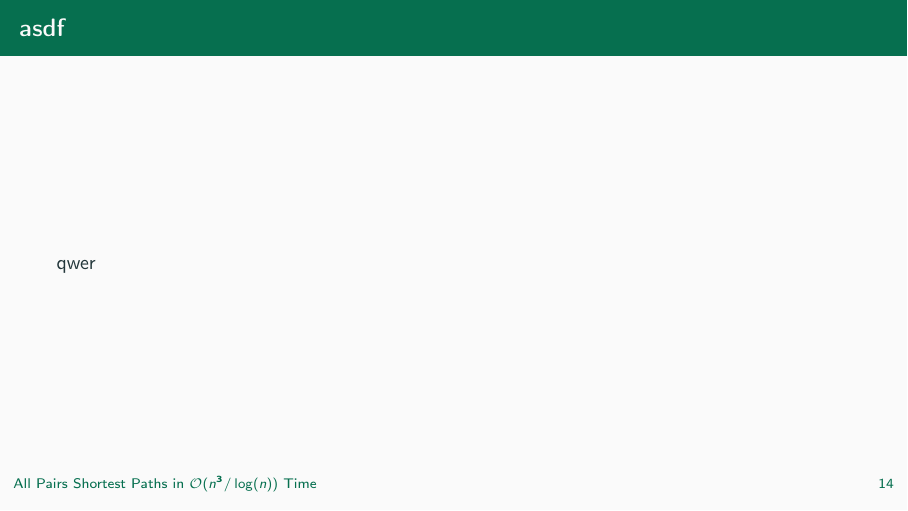
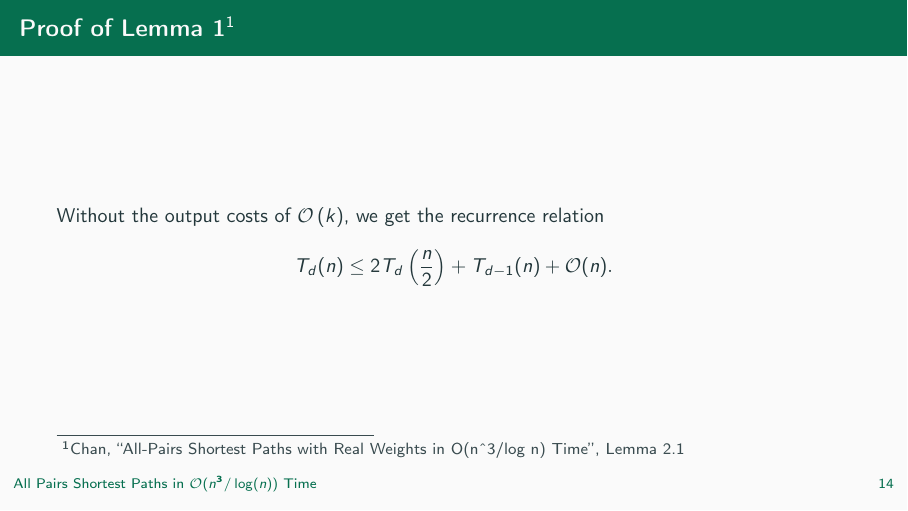
Before and after one commit to peoe/sem-apsp-subcubic, LaTeX slides (pres.tex, which reads sections/04_proof.tex): page 39 of 39 before the commit and page 49 of 49 after it. Compiled offline with pdfLaTeX.

Commit message:
[proof] begin proof of lemma 1

```diff
--- a/sections/04_proof.tex
+++ b/sections/04_proof.tex
@@ -1,4 +1,3 @@
 \section{Proof}
 
-\begin{frame}{asdf}
-    qwer
+\begin{frame}{Proof of Lemma~\ref{lem:dom_pairs}\footnote[1]{\cite[Lemma~2.1]{Chan2007}}}
@@ -5 +7,126 @@
+            Let $\mathbb{P} \subset \mathbb{R}^d$ be a set of red or blue points, partitioned into $\mathbb{P}_{red}$ and $\mathbb{P}_{blue}$ such that $n = \abs{\mathbb{P}_{red}} + \abs{\mathbb{P}_{blue}}$, and $\varepsilon \in \interval[open]{0}{1}$.
+            Then we can find all $k$ dominating pairs in a time of $\mathcal{O}\left( c_\varepsilon^d n^{1 + \varepsilon} + k \right)$, where we define $c_\varepsilon := \frac{2^\varepsilon}{2^\varepsilon - 1}$.
+        \end{lemma}
+
+        \uncover<2->{
+            \begin{exampleblock}{Assumption}
+                All palues are presorted by the $d$-th coordinate using a linear-time median-finding algorithm.
+            \end{exampleblock}
+        }
+    }
+
+    \only<3-10>{
+        \emph{Idea: Divide and Conquer!}
+
+        \uncover<4->{
+            \only<4>{
+                We split each set $\mathbb{P}_{red}$, $\mathbb{P}_{blue}$ along the median $d$-th coordinate into two sets each:
+                \[
+                    \mathbb{P}_{red} \mapsto \mathbb{P}_{red, left}, \mathbb{P}_{red, right} \qquad \mathbb{P}_{blue} \mapsto \mathbb{P}_{blue, left}, \mathbb{P}_{blue, right}
+                \]
+                such that it holds for all $p \in \mathbb{P}_{red}, q \in \mathbb{P}_{blue}$:
+                \[
+                    p \in
+                    \begin{cases}
+                        \mathbb{P}_{red, left}, & p_d \leq m_d \\
+                        \mathbb{P}_{red, right}, & else
+                    \end{cases}
+                    \qquad
+                    q \in
+                    \begin{cases}
+                        \mathbb{P}_{blue, left}, & q_d \leq m_d \\
+                        \mathbb{P}_{blue, right}, & else
+                    \end{cases}
+                \]
+
+                Here, $m_d$ denote the median $d$-th coordinate for $\mathbb{P}_{red} \cup \mathbb{P}_{blue}$.
+            }
+
+            \only<5-7>{
+                \begin{figure}
+                    \begin{tikzpicture}[scale=0.6, auto, swap]
+                        \only<5>{
+                            \foreach \pos / \name in {%
+                                {(1, 1)/a}, {(4.5, 3.5)/b}%
+                            }%
+                                \node[redpoint] (\name) at \pos {};
+
+                            \foreach \pos / \name in {%
+                                {(3, 0.5)/A}, {(2, 3)/B}, {(5, 5)/C}%
+                            }%
+                                \node[bluepoint] (\name) at \pos {};
+                        }
+
+                        \only<6>{
+                            \foreach \pos / \name in {%
+                                {(1, 1)/a}, {(4.5, 3.5)/b}%
+                            }%
+                                \node[redpoint] (\name) at \pos {};
+
+                            \node[barlabel] (labelleft) at (-4, 5.5) {$\mathbb{P}_{red, left}$};
+                            \node[barlabel] (labelright) at (10, 5.5) {$\mathbb{P}_{red, right}$};
+                        }
+
+                        \only<7>{
+                            \foreach \pos / \name in {%
+                                {(3, 0.5)/A}, {(2, 3)/B}, {(5, 5)/C}%
+                            }%
+                                \node[bluepoint] (\name) at \pos {};
+
+                            \node[barlabel] (labelleft) at (-4, 5.5) {$\mathbb{P}_{blue, left}$};
+                            \node[barlabel] (labelright) at (10, 5.5) {$\mathbb{P}_{blue, right}$};
+                        }
+
+                        \only<6, 7>{
+                            \node[ghost] (hook1) at (3, -.5) {};
+                            \node[ghost] (hook2) at (3, 6.5) {};
+
+                            \path[divides] (hook1) -- (hook2);
+
+                            \node[ghost] (lefttarget) at (.5, 5.5) {};
+                            \node[ghost] (righttarget) at (5.5, 5.5) {};
+
+                            \path[points] (labelleft) -- (lefttarget);
+                            \path[points] (labelright) -- (righttarget);
+                        }
+
+                        \node[barlabel] (labelx) at (3, -0.75) {Coordinate 2};
+                        \node[barlabel, rotate=90] (labely) at (-0.75, 3) {Coordinate 1};
+
+                        \node[ghost] (bound1) at (0, 0) {};
+                        \node[ghost] (bound2) at (6, 6) {};
+
+                        % border
+                        \node[draw,fit=(bound1) (bound2)] (border) {};
+                    \end{tikzpicture}
+                \end{figure}
+            }
+
+            \only<8-10>{
+                We solve the dominating pairs problem on the sets
+                \[
+                    \mathbb{P}_{red, left} \cup \mathbb{P}_{blue, left}, \qquad \mathbb{P}_{red, right} \cup \mathbb{P}_{blue, right}, \qquad \mathbb{P}_{red, left} \cup \mathbb{P}_{blue, right}.
+                \]
+                (For the first $d - 1$ coordinates for the third set.)
+
+                \uncover<9, 10>{
+                    We do not consider $\mathbb{P}_{red, right} \cup \mathbb{P}_{blue, left}$, because $\forall p \in \mathbb{P}_{red, right}, q \in \mathbb{P}_{blue, left}: q_d \leq m_d \leq p_d$.
+                    Hence no $q$ can never dominate any $p$.
+                }
+
+                \uncover<10>{
+                    We stop dividing if the number of points left to consider is $1$; we output all pairs of red and blue points if the number of dimensions left is $0$.
+                }
+            }
+
+            % TODO: think about if we need more figures here, that explain the termination conditions...
+        }
+    }
+
+    \only<11->{
+        Without the output costs of $\mathcal{O}\left( k \right)$, we get the recurrence relation
+        \[
+            T_d(n) \leq 2 T_d\left( \frac{n}{2} \right) + T_{d - 1}(n) + \mathcal{O}(n).
+        \]
+    }
 \end{frame}
```
Also changed, not shown: sections/04_proof.tex (3 more changed lines).
